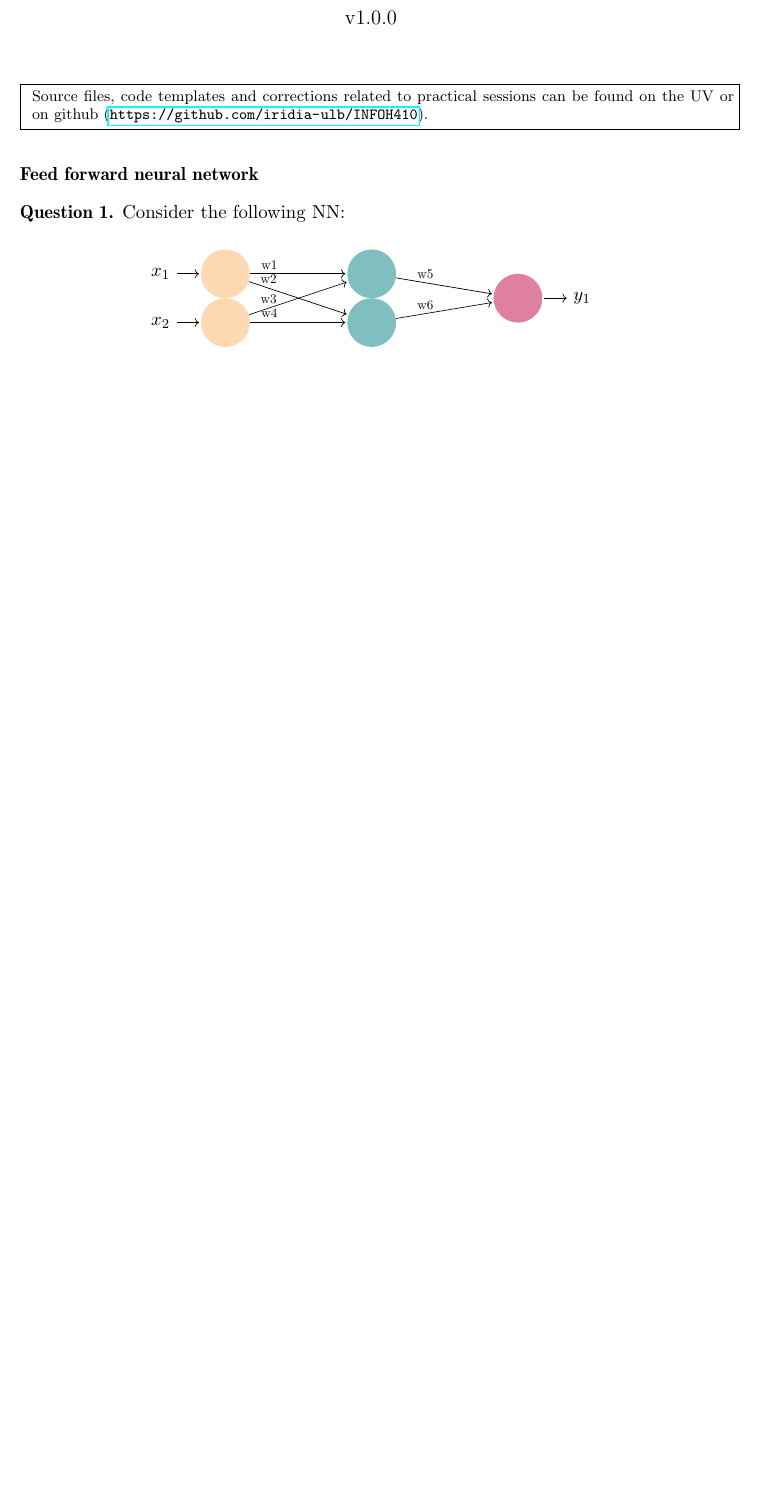
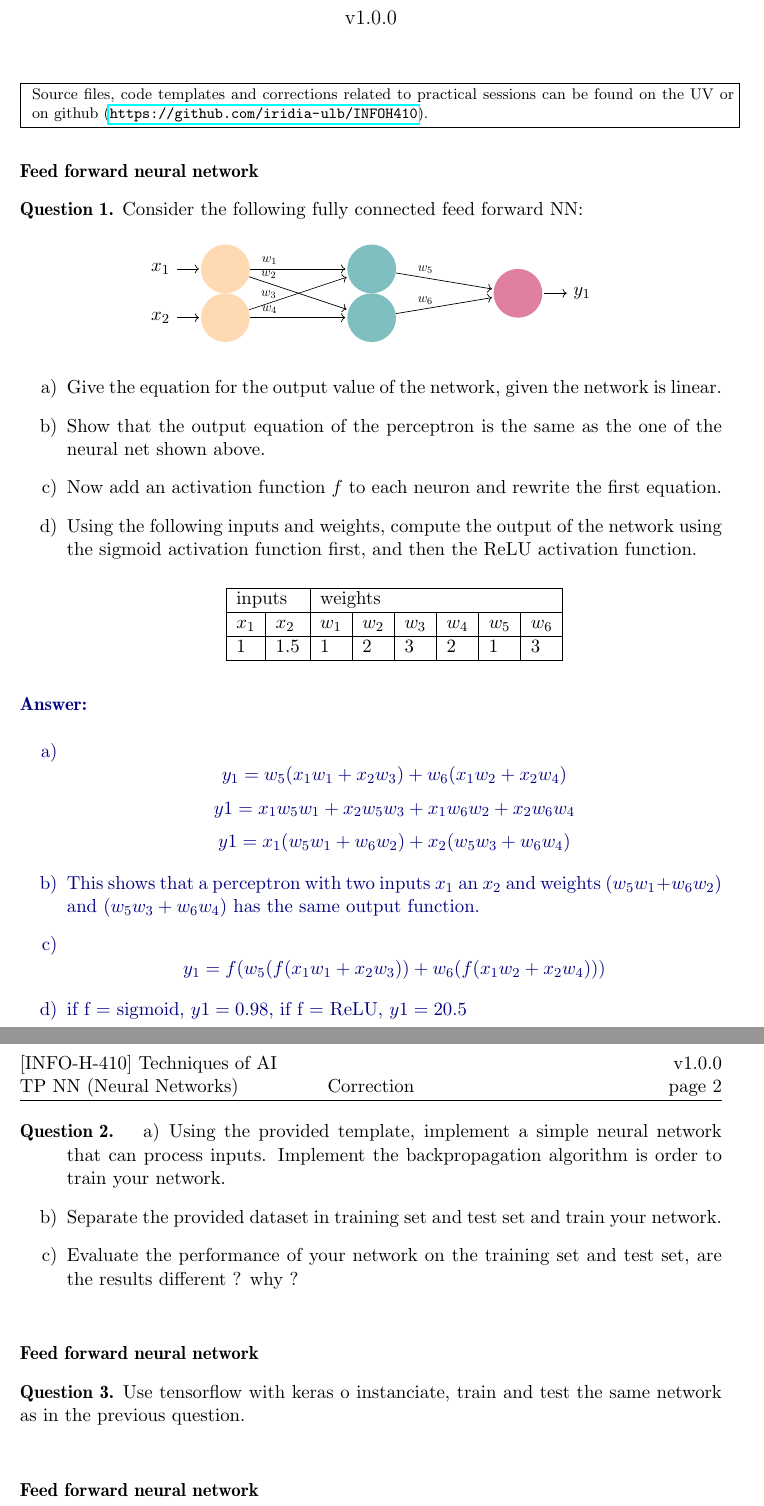
Before and after one commit to iridia-ulb/INFOH410, a LaTeX document (TP_NN/infoh410_tp_nn.tex): part of the page before the commit and two parts of pages 1 and 2 of 2 after it, the two joined at a grey line, cut so that both start at the same text, the shorter picture padded with empty space. Compiled offline with pdfLaTeX.

Commit message:
added q2 and q3, needs code

```diff
--- a/TP_NN/infoh410_tp_nn.tex
+++ b/TP_NN/infoh410_tp_nn.tex
@@ -69,7 +69,7 @@
 \else
 \setboolean{corrige}{true}%corrigé
 \fi
-% \setboolean{corrige}{true}% pas de corrigé
+\setboolean{corrige}{true}% pas de corrigé
 
 
 \definecolor{darkblue}{rgb}{0,0,0.5}
@@ -147,7 +147,7 @@ or on github (\url{https://github.com/iridia-ulb/INFOH410}).
 
 \paragraph{Feed forward neural network}
 \begin{Q}
-Consider the following NN:
+Consider the following fully connected feed forward NN:
 % Input layer neurons'number
 \newcommand{\inputnum}{2}
 % Hidden layer neurons'number
@@ -213,11 +213,58 @@ Consider the following NN:
 }
 \end{tikzpicture}
 \end{center}
+\begin{enumerate}
+    \item Give the equation for the output value of the network, given the network is linear.
+    \item Show that the output equation of the perceptron is the same as the one of the neural net shown above.
+    \item Now add an activation function $f$ to each neuron and rewrite the first equation.
+    \item Using the following inputs and weights, compute the output of the network using the sigmoid activation
+        function first, and then the ReLU activation function.
+
+    \begin{center}
+    \begin{tabular}{|l|l|l|l|l|l|l|l|}
+    \hline
+    \multicolumn{2}{|l|}{inputs} & \multicolumn{6}{l|}{weights}                  \\ \hline
+    $x_1$         & $x_2$        & $w_1$ & $w_2$ & $w_3$ & $w_4$ & $w_5$ & $w_6$ \\ \hline
+    $1$           & $1.5$        & $1$   & $2$   & $3$   & $2$   & $1$   & $3$   \\ \hline
+    \end{tabular}
+    \end{center}
+
+\end{enumerate}
 
 \reponse{
+
+\begin{enumerate}
+    \item $$y_1 = w_5 ( x_1 w_1 + x_2 w_3 ) + w_6 ( x_1 w_2 + x_2 w_4 )$$
+        $$y1 = x_1 w_5 w_1 + x_2 w_5 w_3 + x_1 w_6 w_2 + x_2 w_6 w_4$$
+        $$y1 = x_1 (w_5 w_1 + w_6 w_2) + x_2 (w_5 w_3 + w_6 w_4)  $$
+    \item This shows that a perceptron with two inputs $x_1$ an $x_2$ and weights
+        $(w_5 w_1 + w_6 w_2)$ and $(w_5 w_3 + w_6 w_4)$ has the same output function.
+    \item $$y_1 = f(w_5 ( f(x_1 w_1 + x_2 w_3 )) + w_6 ( f(x_1 w_2 + x_2 w_4 )))$$
+    \item if f = sigmoid, $y1 = 0.98$, if f = ReLU, $y1 = 20.5$
+
+\end{enumerate}
 
 }
 
 \end{Q}
 
+\begin{Q}
+    \begin{enumerate}
+        \item Using the provided template, implement a simple neural network that can process inputs.
+            Implement the backpropagation algorithm is order to train your network.
+        \item Separate the provided dataset in training set and test set and train your network.
+        \item Evaluate the performance of your network on the training set and test set, are the results different ? why ?
+    \end{enumerate}
+    \reponse{
+
+    }
+\end{Q}
+
+\begin{Q}
+    Use tensorflow with keras o instanciate, train and test the same network as in the
+    previous question.
+
+    \reponse{}
+\end{Q}
+
 \end{document}
```
Also changed, not shown: TP_NN/infoh410_tp_nn.tex (4 more changed lines).
